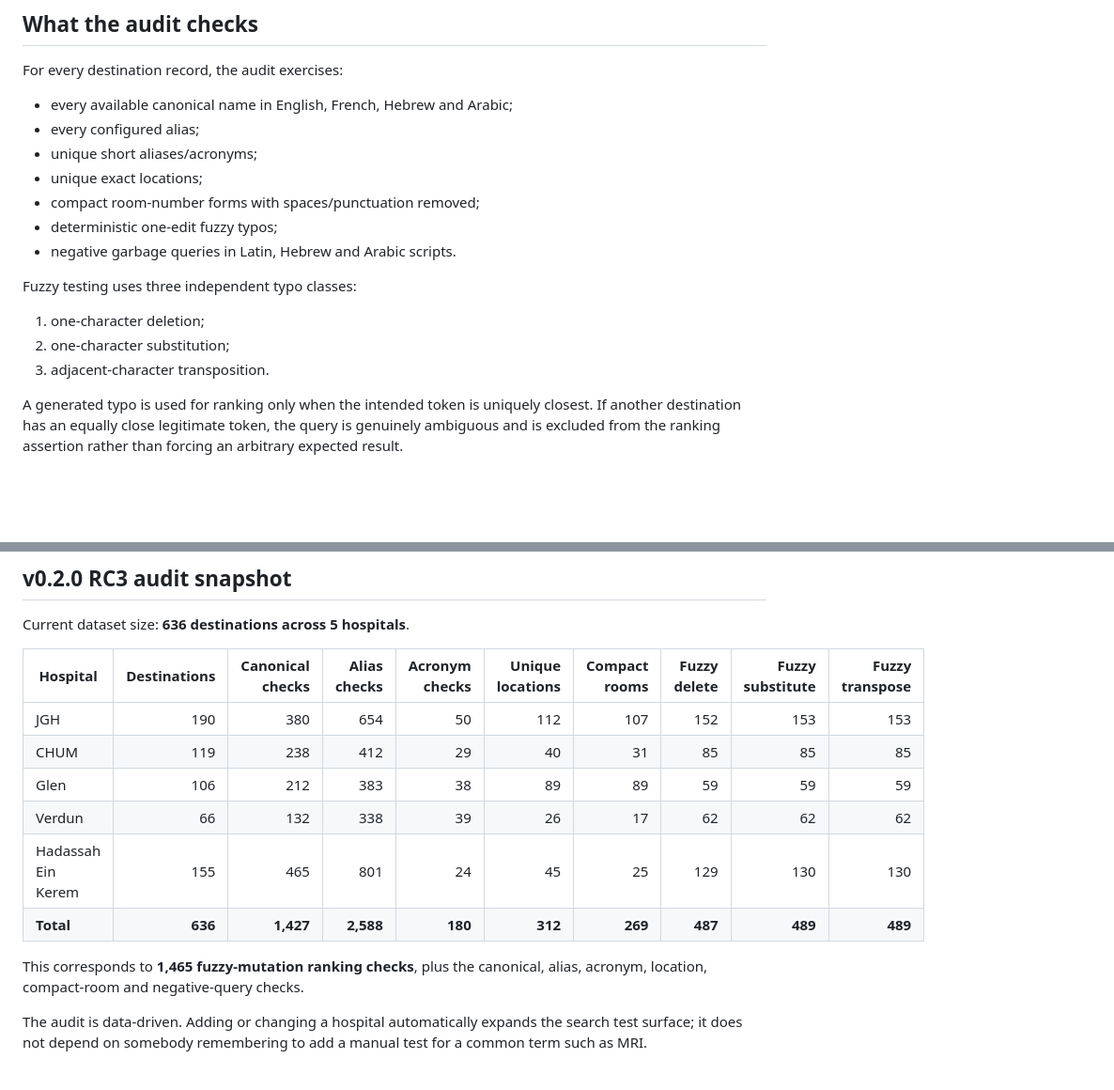
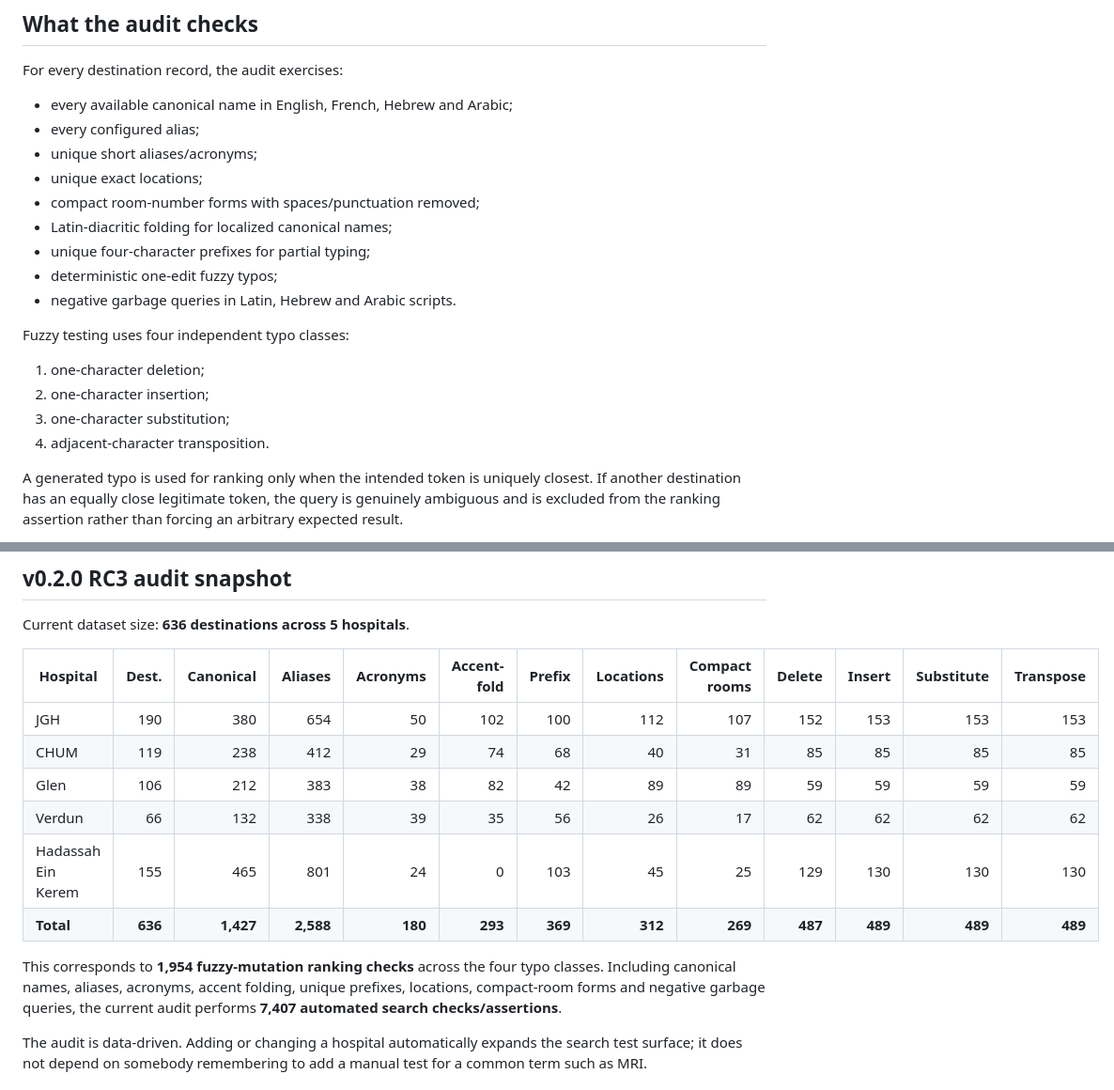
Before and after one commit to ollie61/waywey, a Markdown page: docs/SEARCH-QUALITY.md, 2 parts joined by grey strips. Shown at 94% size. GitHub-like rendering; blank space fills up the shorter version.

Commit message:
Update search audit metrics for insertion prefix and accent tests

```diff
--- a/docs/SEARCH-QUALITY.md
+++ b/docs/SEARCH-QUALITY.md
@@ -20,14 +20,17 @@ For every destination record, the audit exercises:
 - unique short aliases/acronyms;
 - unique exact locations;
 - compact room-number forms with spaces/punctuation removed;
+- Latin-diacritic folding for localized canonical names;
+- unique four-character prefixes for partial typing;
 - deterministic one-edit fuzzy typos;
 - negative garbage queries in Latin, Hebrew and Arabic scripts.
 
-Fuzzy testing uses three independent typo classes:
+Fuzzy testing uses four independent typo classes:
 
 1. one-character deletion;
-2. one-character substitution;
-3. adjacent-character transposition.
+2. one-character insertion;
+3. one-character substitution;
+4. adjacent-character transposition.
 
 A generated typo is used for ranking only when the intended token is uniquely
 closest. If another destination has an equally close legitimate token, the
@@ -71,17 +74,19 @@ to guess arbitrary two- or three-character input.
 
 Current dataset size: **636 destinations across 5 hospitals**.
 
-| Hospital | Destinations | Canonical checks | Alias checks | Acronym checks | Unique locations | Compact rooms | Fuzzy delete | Fuzzy substitute | Fuzzy transpose |
-| --- | ---: | ---: | ---: | ---: | ---: | ---: | ---: | ---: | ---: |
-| JGH | 190 | 380 | 654 | 50 | 112 | 107 | 152 | 153 | 153 |
-| CHUM | 119 | 238 | 412 | 29 | 40 | 31 | 85 | 85 | 85 |
-| Glen | 106 | 212 | 383 | 38 | 89 | 89 | 59 | 59 | 59 |
-| Verdun | 66 | 132 | 338 | 39 | 26 | 17 | 62 | 62 | 62 |
-| Hadassah Ein Kerem | 155 | 465 | 801 | 24 | 45 | 25 | 129 | 130 | 130 |
-| **Total** | **636** | **1,427** | **2,588** | **180** | **312** | **269** | **487** | **489** | **489** |
+| Hospital | Dest. | Canonical | Aliases | Acronyms | Accent-fold | Prefix | Locations | Compact rooms | Delete | Insert | Substitute | Transpose |
+| --- | ---: | ---: | ---: | ---: | ---: | ---: | ---: | ---: | ---: | ---: | ---: | ---: |
+| JGH | 190 | 380 | 654 | 50 | 102 | 100 | 112 | 107 | 152 | 153 | 153 | 153 |
+| CHUM | 119 | 238 | 412 | 29 | 74 | 68 | 40 | 31 | 85 | 85 | 85 | 85 |
+| Glen | 106 | 212 | 383 | 38 | 82 | 42 | 89 | 89 | 59 | 59 | 59 | 59 |
+| Verdun | 66 | 132 | 338 | 39 | 35 | 56 | 26 | 17 | 62 | 62 | 62 | 62 |
+| Hadassah Ein Kerem | 155 | 465 | 801 | 24 | 0 | 103 | 45 | 25 | 129 | 130 | 130 | 130 |
+| **Total** | **636** | **1,427** | **2,588** | **180** | **293** | **369** | **312** | **269** | **487** | **489** | **489** | **489** |
 
-This corresponds to **1,465 fuzzy-mutation ranking checks**, plus the canonical,
-alias, acronym, location, compact-room and negative-query checks.
+This corresponds to **1,954 fuzzy-mutation ranking checks** across the four typo
+classes. Including canonical names, aliases, acronyms, accent folding, unique
+prefixes, locations, compact-room forms and negative garbage queries, the
+current audit performs **7,407 automated search checks/assertions**.
 
 The audit is data-driven. Adding or changing a hospital automatically expands
 the search test surface; it does not depend on somebody remembering to add a
```
